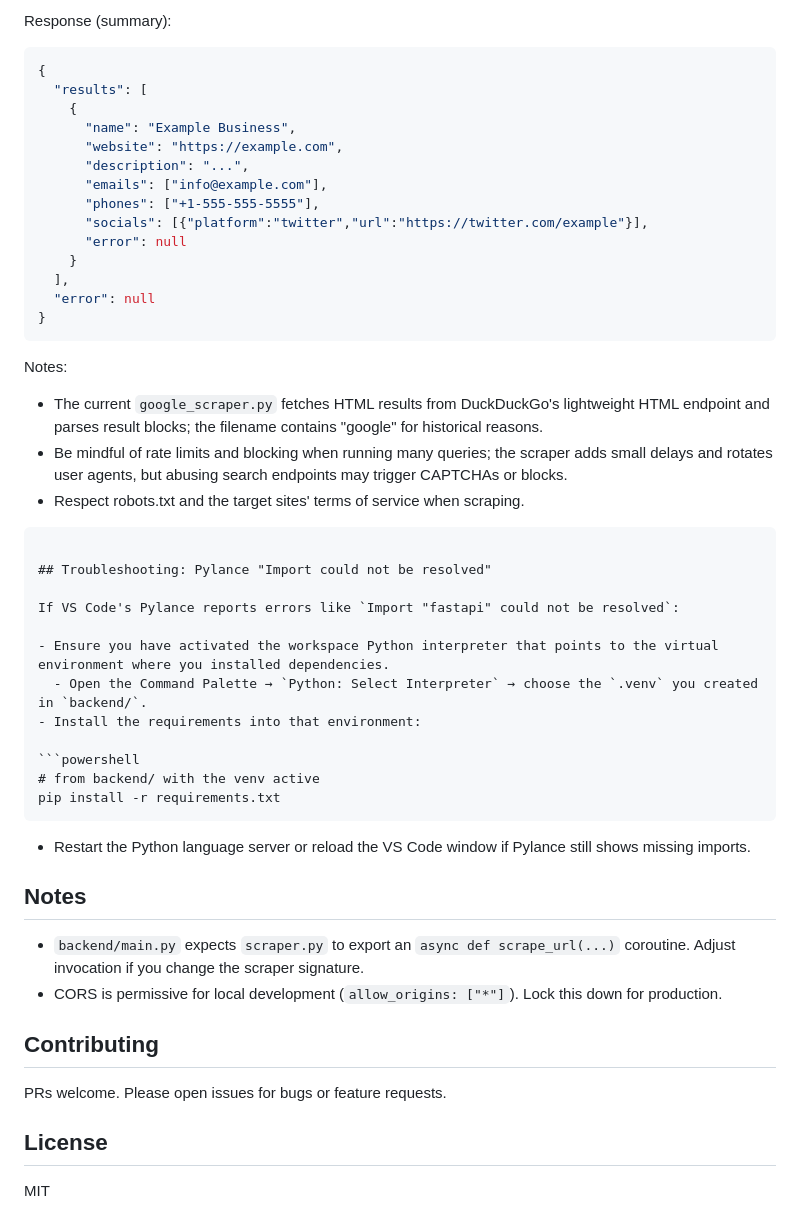
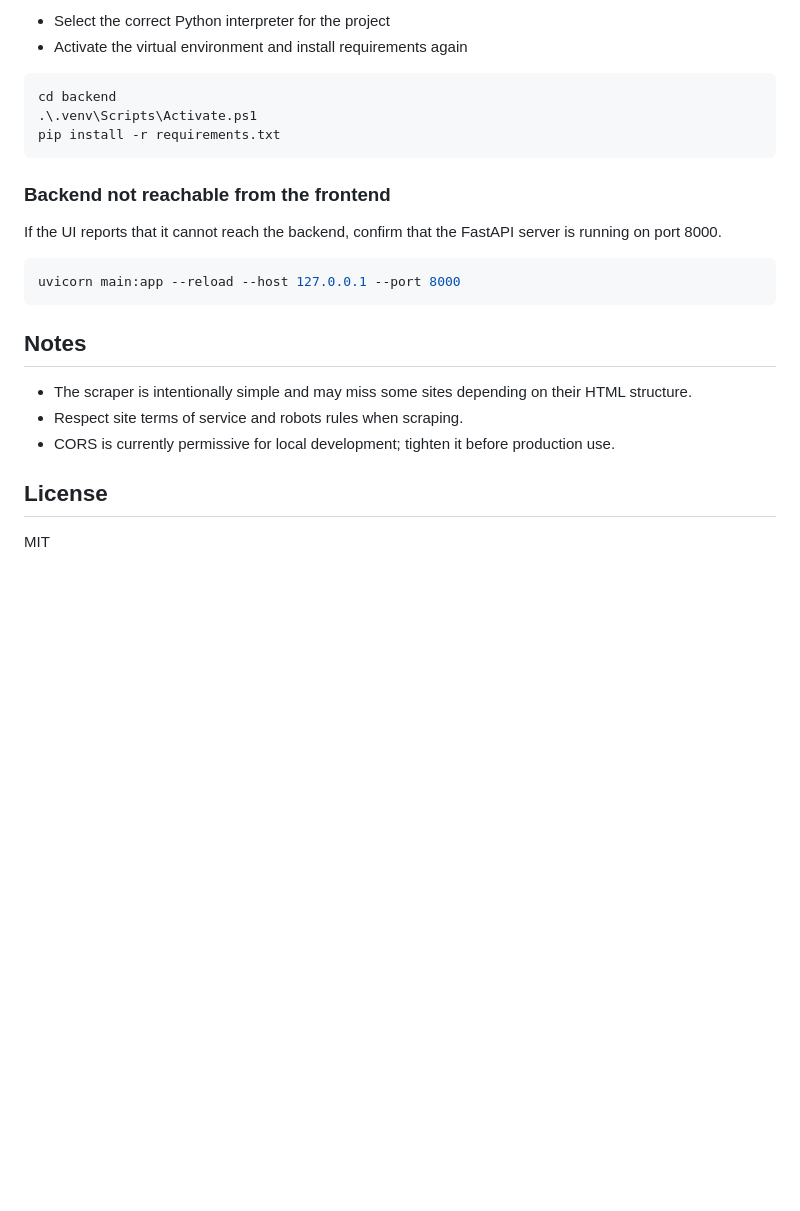
Before and after one commit to SallalZahid56/webTrace, a Markdown page: README.md, the part around one of its changes. Drawn GitHub-style; blank space fills up the shorter version.

````diff
--- a/README.md
+++ b/README.md
@@ -106,52 +116,26 @@ Request JSON:
 
-Response (summary):
-
-```json
-{
-  "results": [
-    {
-      "name": "Example Business",
-      "website": "https://example.com",
-      "description": "...",
-      "emails": ["info@example.com"],
-      "phones": ["+1-555-555-5555"],
-      "socials": [{"platform":"twitter","url":"https://twitter.com/example"}],
-      "error": null
-    }
-  ],
-  "error": null
-}
-```
-
-Notes:
-- The current `google_scraper.py` fetches HTML results from DuckDuckGo's lightweight HTML endpoint and parses result blocks; the filename contains "google" for historical reasons.
-- Be mindful of rate limits and blocking when running many queries; the scraper adds small delays and rotates user agents, but abusing search endpoints may trigger CAPTCHAs or blocks.
-- Respect robots.txt and the target sites' terms of service when scraping.
-```
-
-## Troubleshooting: Pylance "Import could not be resolved"
-
-If VS Code's Pylance reports errors like `Import "fastapi" could not be resolved`:
-
-- Ensure you have activated the workspace Python interpreter that points to the virtual environment where you installed dependencies.
-  - Open the Command Palette → `Python: Select Interpreter` → choose the `.venv` you created in `backend/`.
-- Install the requirements into that environment:
+- Select the correct Python interpreter for the project
+- Activate the virtual environment and install requirements again
 
 ```powershell
-# from backend/ with the venv active
+cd backend
+.\.venv\Scripts\Activate.ps1
 pip install -r requirements.txt
 ```
 
-- Restart the Python language server or reload the VS Code window if Pylance still shows missing imports.
+### Backend not reachable from the frontend
+
+If the UI reports that it cannot reach the backend, confirm that the FastAPI server is running on port 8000.
+
+```powershell
+uvicorn main:app --reload --host 127.0.0.1 --port 8000
+```
 
 ## Notes
 
-- `backend/main.py` expects `scraper.py` to export an `async def scrape_url(...)` coroutine. Adjust invocation if you change the scraper signature.
-- CORS is permissive for local development (`allow_origins: ["*"]`). Lock this down for production.
-
-## Contributing
-
-PRs welcome. Please open issues for bugs or feature requests.
+- The scraper is intentionally simple and may miss some sites depending on their HTML structure.
+- Respect site terms of service and robots rules when scraping.
+- CORS is currently permissive for local development; tighten it before production use.
 
 ## License
 
````
Also changed, not shown: other parts of README.md (+50 -40 lines).
